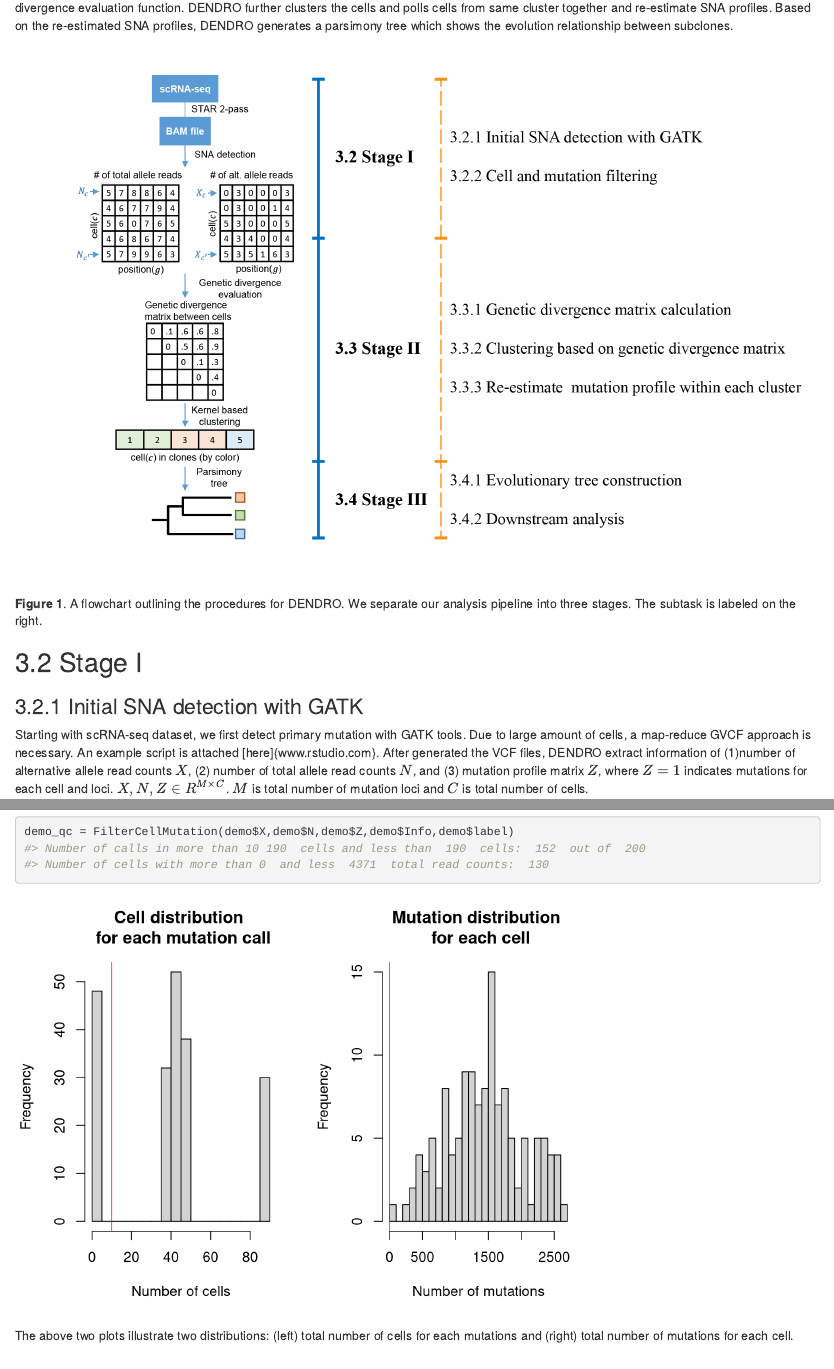
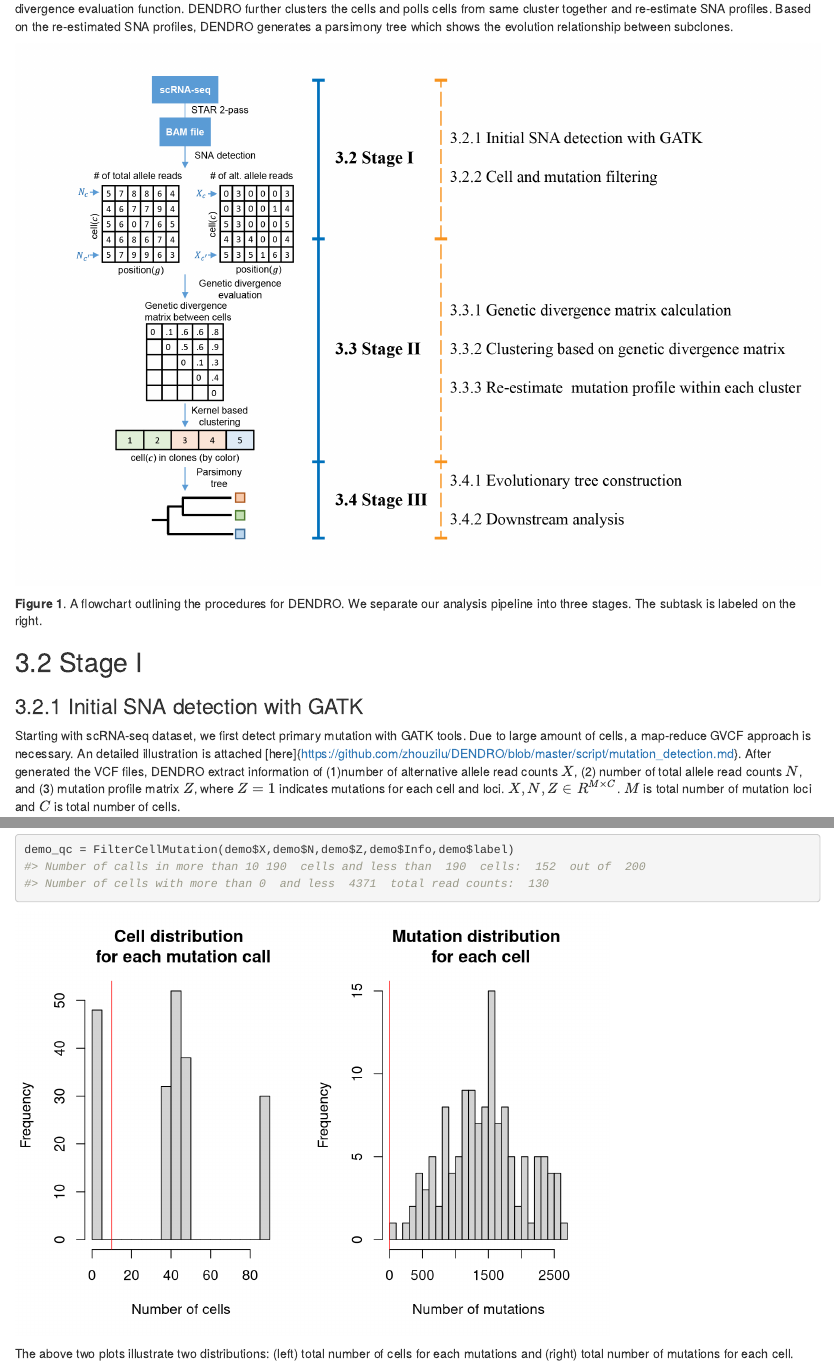
Before and after one commit to zhouzilu/DENDRO, an R Markdown document (vignette/DENDRO_vignette.Rmd): the page in a window 1100 px wide, from 810 px down, and a second part further down, joined at a grey line. Rendered offline with R 4.5, knitr and Pandoc, with nearby package versions; some code elsewhere in the file could not run offline; a font, style sheet, LaTeX package, included part or bibliography that could not be used is replaced or left out.

Commit message:
Update location

````diff
--- a/script/mutation_detection.md
+++ b/script/mutation_detection.md
@@ -1,6 +1,6 @@
 # DENDRO mutation detection with GATK
 
- **DENDRO** uses the following approach in the original paper to generate the initial mutation profiles across genes and cells. We write [an example script](https://github.com/zhouzilu/DENDRO/script/mutation_detection_mapreduce.sh) from our real data analysis. Just want to clear that I am not an expert with GATK. However, given many failures, the following pipeline works for DENDRO. See HaplotypeCaller [document](https://software.broadinstitute.org/gatk/documentation/tooldocs/3.8-0/org_broadinstitute_gatk_tools_walkers_haplotypecaller_HaplotypeCaller.php) for more information.
+ **DENDRO** uses the following approach in the original paper to generate the initial mutation profiles across genes and cells. We write [an example script](https://github.com/zhouzilu/DENDRO/blob/master/script/mutation_detection_mapreduce.sh) from our real data analysis. Just want to clear that I am not an expert with GATK. However, given many failures, the following pipeline works for DENDRO. See HaplotypeCaller [document](https://software.broadinstitute.org/gatk/documentation/tooldocs/3.8-0/org_broadinstitute_gatk_tools_walkers_haplotypecaller_HaplotypeCaller.php) for more information.
 
 
 ## Questions, Suggestions & Problems
@@ -13,7 +13,7 @@ If you have any questions or problems when using DENDRO or DENDROplan, please fe
 This is of course one of the most important step in DENDRO. As stated in the paper, we want to maximize the sensitivity of our detection. There will be  a lot of false positives, but will be cleaned up in the downstream steps. Figure 4 shows the detection pipeline.
 
 <p align="center">
-  <img src='https://raw.githubusercontent.com/zhouzilu/DENDRO/master/figure/Pkg_FIG-4.jpg' width='1000' height='600'>
+  <img src='https://raw.githubusercontent.com/zhouzilu/DENDRO/master/figure/Pkg_FIG-04.jpg' width='1000' height='600'>
   </p>
 
   **Figure 4.** A flowchart outlining the procedures of mutation detection from fastq to final GVCF using GATK [ERC GVCF approach](https://gatkforums.broadinstitute.org/gatk/discussion/3893/calling-variants-on-cohorts-of-samples-using-the-haplotypecaller-in-gvcf-mode). The number on the most right corresponding to the steps in the shell script.
@@ -21,7 +21,7 @@ This is of course one of the most important step in DENDRO. As stated in the pap
 
 Due to great number of cells, traditional way of calling variants sample by sample is extremely slow. Luckily, GATK has GVCF mode, which utilize a map-reduce like approach. Please check the details [here](https://gatkforums.broadinstitute.org/gatk/discussion/3893/calling-variants-on-cohorts-of-samples-using-the-haplotypecaller-in-gvcf-mode). Our script is based on this and the variant detection [best approach on RNAseq](https://gatkforums.broadinstitute.org/gatk/discussion/3892/the-gatk-best-practices-for-variant-calling-on-rnaseq-in-full-detail).
 
-One example script is attached [here](https://github.com/zhouzilu/DENDRO/script/mutation_detection_mapreduce.sh).
+One example script is attached [here](https://github.com/zhouzilu/DENDRO/blob/master/script/mutation_detection_mapreduce.sh).
 
 ## Citation
 
--- a/vignette/DENDRO_vignette.Rmd
+++ b/vignette/DENDRO_vignette.Rmd
@@ -3,7 +3,7 @@ title: "DENDRO Vignette"
 author: "Zilu Zhou"
 date: "10/23/2018"#"`r Sys.Date()`"
 abstract: >
- Dna based EvolutioNary tree preDiction by scRna-seq technOlogy (DENDRO) is a statistical framework that takes scRNA-seq data for a tumor and accurately reconstructs its phylogeny, assigning each single cell from the scRNA-seq data to a subclone. Our approach allows us to (1) cluster cells based on genomic profiles while accounting for transcriptional bursting, technical dropout and sequencing error, as benchmarked on in silico mixture and a spike-in analysis, (2) make robust mutation profile inference in subclonal resolution, and (3) perform DNA-RNA joint analysis with same set of cells and examine the relationship between transcriptomic variation and mutation profile. For more detail, please check our [biorixv preprint, no link](www.rstudio.com)
+ Dna based EvolutioNary tree preDiction by scRna-seq technOlogy (DENDRO) is a statistical framework that takes scRNA-seq data for a tumor and accurately reconstructs its phylogeny, assigning each single cell from the scRNA-seq data to a subclone. Our approach allows us to (1) cluster cells based on genomic profiles while accounting for transcriptional bursting, technical dropout and sequencing error, as benchmarked on in silico mixture and a spike-in analysis, (2) make robust mutation profile inference in subclonal resolution, and (3) perform DNA-RNA joint analysis with same set of cells and examine the relationship between transcriptomic variation and mutation profile. For more detail, please check our [biorixv preprint, no link yet](www.rstudio.com)
 output:
   rmarkdown::html_document:
     theme: united
@@ -43,7 +43,7 @@ If you have any questions or problems when using DENDRO, please feel free to ope
 # 3. DENDRO analysis pipeline
 ## 3.1 Overall pipeline
 
-Figure 1 illustrate the overall pipeline. DENDRO starts from scRNA-seq raw data. We recommend STAR 2-pass method for mapping because it is more robust with splicing junction. SNA detection was applied to mapped BAM files. Both counts of total allele reads and counts of alternative allele reads for each cell c at mutation position g are collected. In the next step, a cell-to-cell genetic divergence matrix is calculated using a genetic divergence evaluation function. DENDRO further clusters the cells and polls cells from same cluster together and re-estimate SNA profiles. Based on the re-estimated SNA profiles, DENDRO generates a parsimony tree which shows the evolution relationship between subclones.
+Figure 1 illustrate the overall pipeline. DENDRO starts from scRNA-seq raw data. We recommend STAR 2-pass method for mapping because it is more robust with splicing junction. SNA detection was applied to mapped BAM files. Both counts of total allele reads and counts of alternative allele reads for each cell $c$ at mutation position $g$ are collected. In the next step, a cell-to-cell genetic divergence matrix is calculated using a genetic divergence evaluation function. DENDRO further clusters the cells and polls cells from same cluster together and re-estimate SNA profiles. Based on the re-estimated SNA profiles, DENDRO generates a parsimony tree which shows the evolution relationship between subclones.
 
 ```{r, out.width = "1000px", fig.align = "center", echo=FALSE}
 knitr::include_graphics("https://raw.githubusercontent.com/zhouzilu/DENDRO/master/figure/Pkg_FIG-01.jpg")
@@ -53,7 +53,7 @@ knitr::include_graphics("https://raw.githubusercontent.com/zhouzilu/DENDRO/maste
 ## 3.2 Stage I
 ### 3.2.1 Initial SNA detection with GATK
 
-Starting with scRNA-seq dataset, we first detect primary mutation with GATK tools. Due to large amount of cells, a map-reduce GVCF approach is necessary. An example script is attached [here]{www.rstudio.com}. After generated the VCF files, DENDRO extract information of (1)number of alternative allele read counts $X$, (2) number of total allele read counts $N$, and (3) mutation profile matrix $Z$, where $Z=1$ indicates mutations  for each cell and loci. $X, N, Z \in R^{M \times C}$. $M$ is total number of mutation loci and $C$ is total number of cells.
+Starting with scRNA-seq dataset, we first detect primary mutation with GATK tools. Due to large amount of cells, a map-reduce GVCF approach is necessary. An detailed illustration is attached [here]{https://github.com/zhouzilu/DENDRO/blob/master/script/mutation_detection.md}. After generated the VCF files, DENDRO extract information of (1)number of alternative allele read counts $X$, (2) number of total allele read counts $N$, and (3) mutation profile matrix $Z$, where $Z=1$ indicates mutations  for each cell and loci. $X, N, Z \in R^{M \times C}$. $M$ is total number of mutation loci and $C$ is total number of cells.
 
 Here we load our demo dataset generated using spike-in.
 ```{r, message=FALSE, warning=FALSE}
````
Also changed, not shown: script/mutation_detection.html (added), vignette/DENDRO_vignette.html.
